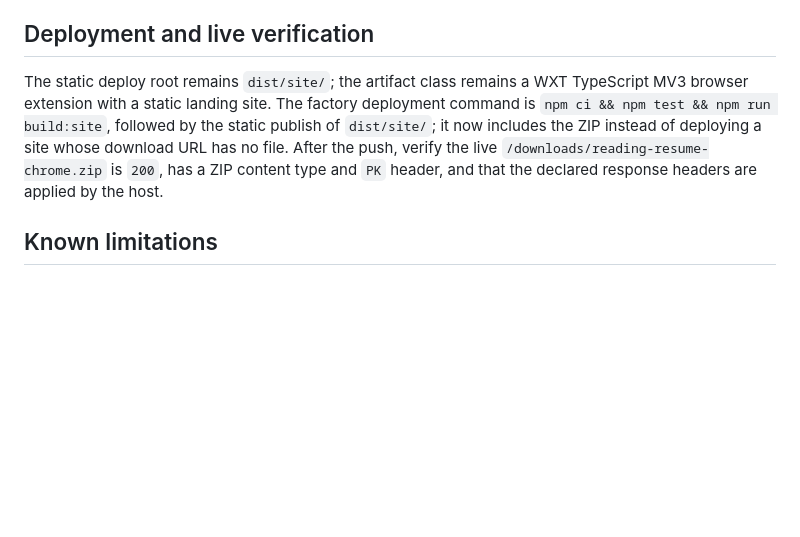
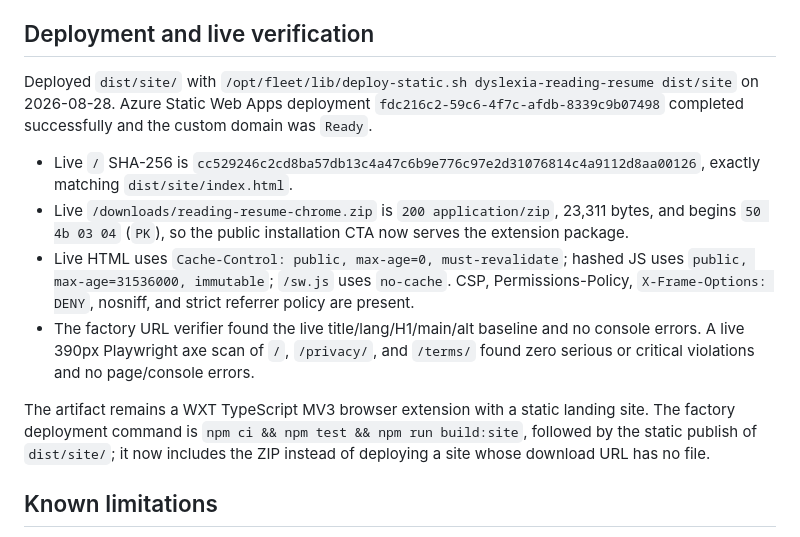
Before and after one commit to B-Divyesh/sf-dyslexia-reading-resume, a Markdown page: .factory/handoff.md, the part around the change. Drawn GitHub-style; blank space fills up the shorter version.

Commit message:
docs: record repair deployment evidence

```diff
--- a/.factory/handoff.md
+++ b/.factory/handoff.md
@@ -42,7 +42,14 @@ npm audit --omit=dev --json
 
 ## Deployment and live verification
 
-The static deploy root remains `dist/site/`; the artifact class remains a WXT TypeScript MV3 browser extension with a static landing site. The factory deployment command is `npm ci && npm test && npm run build:site`, followed by the static publish of `dist/site/`; it now includes the ZIP instead of deploying a site whose download URL has no file. After the push, verify the live `/downloads/reading-resume-chrome.zip` is `200`, has a ZIP content type and `PK` header, and that the declared response headers are applied by the host.
+Deployed `dist/site/` with `/opt/fleet/lib/deploy-static.sh dyslexia-reading-resume dist/site` on 2026-08-28. Azure Static Web Apps deployment `fdc216c2-59c6-4f7c-afdb-8339c9b07498` completed successfully and the custom domain was `Ready`.
+
+- Live `/` SHA-256 is `cc529246c2cd8ba57db13c4a47c6b9e776c97e2d31076814c4a9112d8aa00126`, exactly matching `dist/site/index.html`.
+- Live `/downloads/reading-resume-chrome.zip` is `200 application/zip`, 23,311 bytes, and begins `50 4b 03 04` (`PK`), so the public installation CTA now serves the extension package.
+- Live HTML uses `Cache-Control: public, max-age=0, must-revalidate`; hashed JS uses `public, max-age=31536000, immutable`; `/sw.js` uses `no-cache`. CSP, Permissions-Policy, `X-Frame-Options: DENY`, nosniff, and strict referrer policy are present.
+- The factory URL verifier found the live title/lang/H1/main/alt baseline and no console errors. A live 390px Playwright axe scan of `/`, `/privacy/`, and `/terms/` found zero serious or critical violations and no page/console errors.
+
+The artifact remains a WXT TypeScript MV3 browser extension with a static landing site. The factory deployment command is `npm ci && npm test && npm run build:site`, followed by the static publish of `dist/site/`; it now includes the ZIP instead of deploying a site whose download URL has no file.
 
 ## Known limitations
 
```
